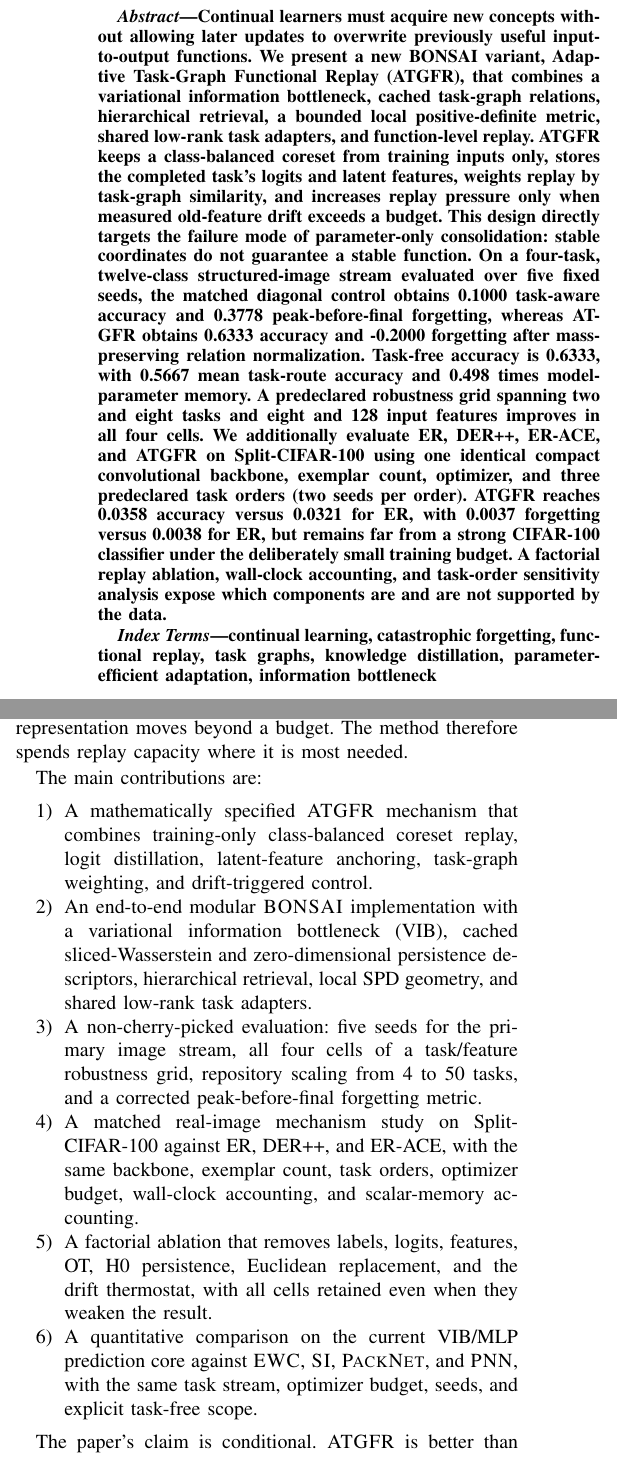
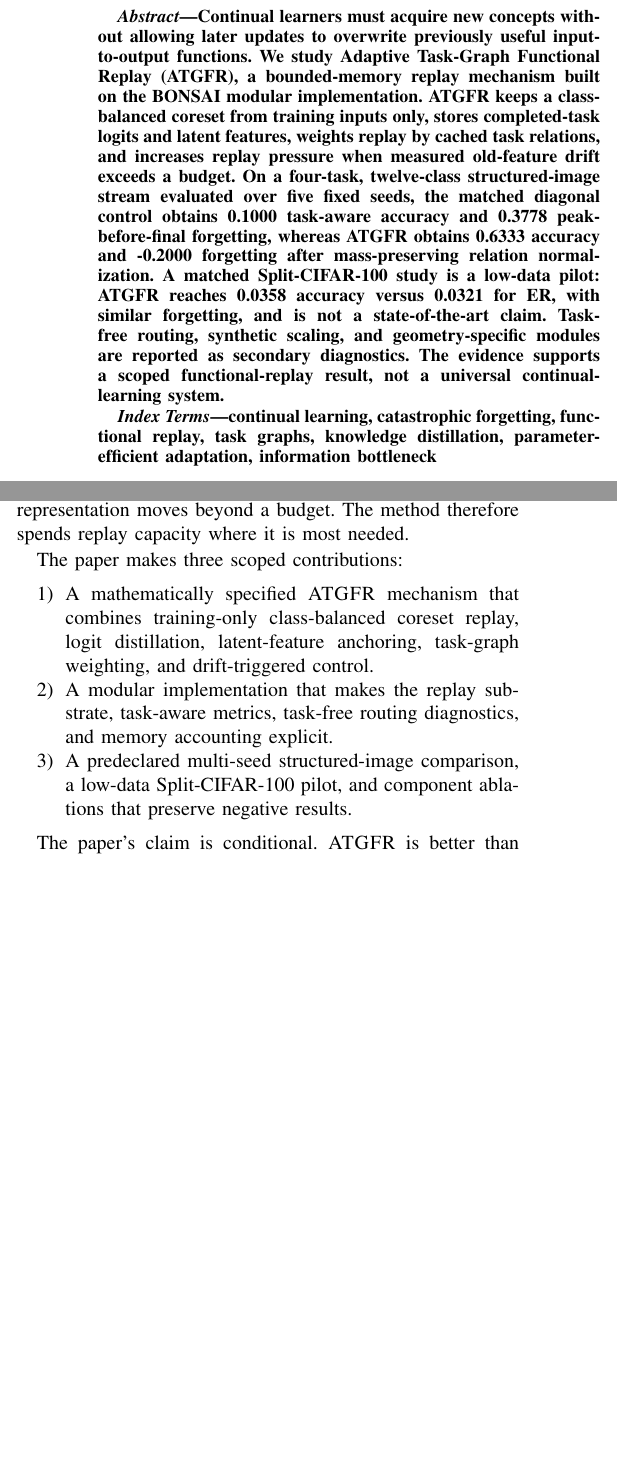
Before and after one commit to Anmol-Josan/B.O.N.S.A.I., a LaTeX paper (paper/BONSAI_IEEE.tex): two parts of the columns of page 1 of 11 before the commit and two parts of the columns of page 1 of 10 after it, joined at a grey line, cut so that both start at the same text, the shorter picture padded with empty space. Compiled offline with pdfLaTeX; a missing font is replaced by an installed copy or a similar font; a LaTeX package or settings file that is missing is left out.

Commit message:
paper: narrow BONSAI claims to supported evidence

```diff
--- a/paper/BONSAI_IEEE.tex
+++ b/paper/BONSAI_IEEE.tex
@@ -19,7 +19,7 @@
 \newcommand{\PackNet}{\textsc{PackNet}}
 \newcommand{\diag}{\textsc{Diagonal}}
 
-\title{BONSAI: Adaptive Task-Graph Functional Replay for Low-Forgetting Continual Learning}
+\title{BONSAI: A Scoped Study of Adaptive Task-Graph Functional Replay}
 
 \author{\IEEEauthorblockN{BONSAI Research Team}
 \IEEEauthorblockA{Independent Research Group\\
@@ -30,30 +30,21 @@ Seattle, Washington, USA}}
 
 \begin{abstract}
 Continual learners must acquire new concepts without allowing later updates to
-overwrite previously useful input-to-output functions. We present a new
-BONSAI variant, Adaptive Task-Graph Functional Replay (ATGFR), that combines a
-variational information bottleneck, cached task-graph relations, hierarchical
-retrieval, a bounded local positive-definite metric, shared low-rank task
-adapters, and function-level replay. ATGFR keeps a class-balanced coreset from
-training inputs only, stores the completed task's logits and latent features,
-weights replay by task-graph similarity, and increases replay pressure only
-when measured old-feature drift exceeds a budget. This design directly targets
-the failure mode of parameter-only consolidation: stable coordinates do not
-guarantee a stable function. On a four-task, twelve-class structured-image
-stream evaluated over five fixed seeds, the matched diagonal control obtains
-0.1000 task-aware accuracy and 0.3778 peak-before-final forgetting, whereas
-ATGFR obtains 0.6333 accuracy and -0.2000 forgetting after mass-preserving
-relation normalization. Task-free accuracy is 0.6333, with 0.5667 mean
-task-route accuracy and 0.498 times model-parameter memory. A predeclared
-robustness grid spanning two and eight tasks and eight and 128 input features
-improves in all four cells. We additionally evaluate ER, DER++, ER-ACE, and
-ATGFR on Split-CIFAR-100 using one identical compact convolutional backbone,
-exemplar count, optimizer, and three predeclared task orders (two seeds per
-order). ATGFR reaches 0.0358 accuracy versus 0.0321 for ER, with 0.0037
-forgetting versus 0.0038 for ER, but remains far from a strong CIFAR-100
-classifier under the deliberately small training budget. A factorial replay
-ablation, wall-clock accounting, and task-order sensitivity analysis expose
-which components are and are not supported by the data.
+overwrite previously useful input-to-output functions. We study Adaptive
+Task-Graph Functional Replay (ATGFR), a bounded-memory replay mechanism built
+on the BONSAI modular implementation. ATGFR keeps a class-balanced coreset
+from training inputs only, stores completed-task logits and latent features,
+weights replay by cached task relations, and increases replay pressure when
+measured old-feature drift exceeds a budget. On a four-task, twelve-class
+structured-image stream evaluated over five fixed seeds, the matched diagonal
+control obtains 0.1000 task-aware accuracy and 0.3778 peak-before-final
+forgetting, whereas ATGFR obtains 0.6333 accuracy and -0.2000 forgetting after
+mass-preserving relation normalization. A matched Split-CIFAR-100 study is a
+low-data pilot: ATGFR reaches 0.0358 accuracy versus 0.0321 for ER, with
+similar forgetting, and is not a state-of-the-art claim. Task-free routing,
+synthetic scaling, and geometry-specific modules are reported as secondary
+diagnostics. The evidence supports a scoped functional-replay result, not a
+universal continual-learning system.
 \end{abstract}
 
 \begin{IEEEkeywords}
@@ -94,27 +85,15 @@ thermostat increases pressure only when the current representation moves
 beyond a budget. The method therefore spends replay capacity where it is
 most needed.
 
-The main contributions are:
+The paper makes three scoped contributions:
 \begin{enumerate}
 \item A mathematically specified \ATGFR{} mechanism that combines
 training-only class-balanced coreset replay, logit distillation,
 latent-feature anchoring, task-graph weighting, and drift-triggered control.
-\item An end-to-end modular \BONSAI{} implementation with a variational
-information bottleneck (VIB), cached sliced-Wasserstein and zero-dimensional
-persistence descriptors, hierarchical retrieval, local SPD geometry, and
-shared low-rank task adapters.
-\item A non-cherry-picked evaluation: five seeds for the primary image stream,
-all four cells of a task/feature robustness grid, repository scaling from 4 to
-50 tasks, and a corrected peak-before-final forgetting metric.
-\item A matched real-image mechanism study on Split-CIFAR-100 against ER,
-DER++, and ER-ACE, with the same backbone, exemplar count, task orders,
-optimizer budget, wall-clock accounting, and scalar-memory accounting.
-\item A factorial ablation that removes labels, logits, features, OT, H0
-persistence, Euclidean replacement, and the drift thermostat, with all cells
-retained even when they weaken the result.
-\item A quantitative comparison on the current VIB/MLP prediction core
-against \EWC{}, \SI{}, \PackNet{}, and \PNN{}, with the same task stream,
-optimizer budget, seeds, and explicit task-free scope.
+\item A modular implementation that makes the replay substrate, task-aware
+metrics, task-free routing diagnostics, and memory accounting explicit.
+\item A predeclared multi-seed structured-image comparison, a low-data
+Split-CIFAR-100 pilot, and component ablations that preserve negative results.
 \end{enumerate}
 
 The paper's claim is conditional. \ATGFR{} is better than the matched new
```
Also changed, not shown: paper/BONSAI_research_paper.md (+20 -36 lines).
